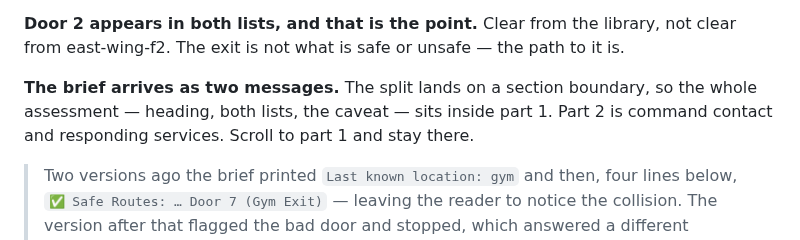
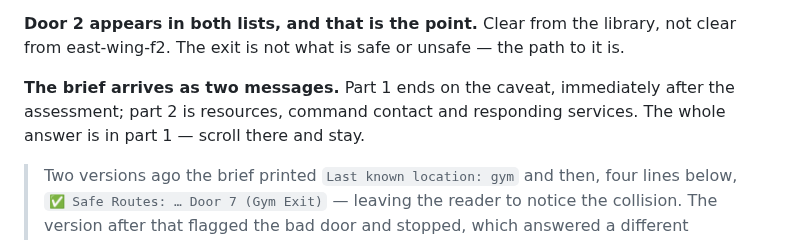
Before and after one commit to 4KInc/CrisisMesh, a Markdown page: docs/DEMO_SEQUENCE.md, the part around one of its changes. GitHub-like rendering.

Commit message:
Demo sequence: match the shipped egress rendering
Co-Authored-By: Claude Opus 5 (1M context) <noreply@anthropic.com>

```diff
--- a/docs/DEMO_SEQUENCE.md
+++ b/docs/DEMO_SEQUENCE.md
@@ -242,9 +242,9 @@ least-bad route does not get promoted to a safe one.
 **Door 2 appears in both lists, and that is the point.** Clear from the library, not
 clear from east-wing-f2. The exit is not what is safe or unsafe — the path to it is.
 
-**The brief arrives as two messages.** The split lands on a section boundary, so the
-whole assessment — heading, both lists, the caveat — sits inside part 1. Part 2 is
-command contact and responding services. Scroll to part 1 and stay there.
+**The brief arrives as two messages.** Part 1 ends on the caveat, immediately after
+the assessment; part 2 is resources, command contact and responding services. The
+whole answer is in part 1 — scroll there and stay.
 
 > Two versions ago the brief printed `Last known location: gym` and then, four lines
 > below, `✅ Safe Routes: … Door 7 (Gym Exit)` — leaving the reader to notice the
```
Also changed, not shown: other parts of docs/DEMO_SEQUENCE.md (+1 -1 lines).
